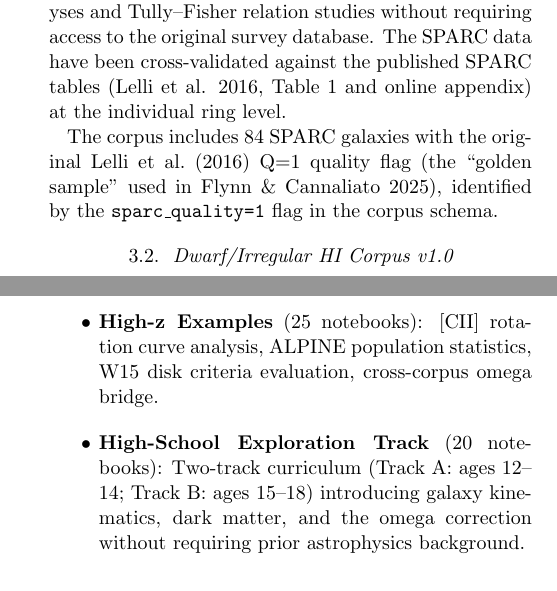
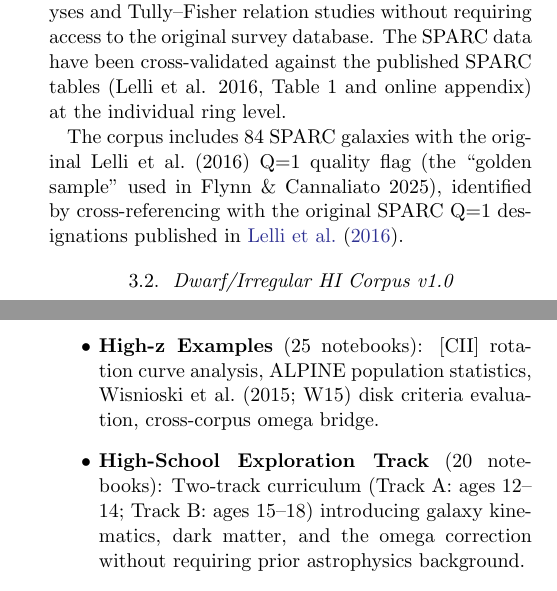
Before and after one commit to eps-research/rag-corpus-series, a LaTeX paper (papers/eps_platform_paper.tex): two parts of the columns of pages 2 and 3 of 5, joined at a grey line, cut so that both start at the same text. Compiled offline with pdfLaTeX.

Commit message:
Apply final referee fixes: sparc_quality, sigma, W15, Section 6 dedup

```diff
--- a/papers/eps_platform_paper.tex
+++ b/papers/eps_platform_paper.tex
@@ -167,7 +167,7 @@ access to the original survey database. The SPARC data have been cross-validated
 against the published SPARC tables (Lelli et al. 2016, Table~1 and online
 appendix) at the individual ring level.
 
-The corpus includes 84 SPARC galaxies with the original Lelli et al.\ (2016) Q=1 quality flag (the ``golden sample'' used in Flynn \& Cannaliato 2025), identified by the \texttt{sparc\_quality=1} flag in the corpus schema.
+The corpus includes 84 SPARC galaxies with the original Lelli et al.\ (2016) Q=1 quality flag (the ``golden sample'' used in Flynn \& Cannaliato 2025), identified by cross-referencing with the original SPARC Q=1 designations published in \citet{lelli2016}.
 
 \subsection{Dwarf/Irregular HI Corpus v1.0}
 \label{sec:dwarfs}
@@ -241,7 +241,7 @@ end-to-end testing:
       N-body mass modeling, APOGEE chemistry cross-matching, multi-survey
       parameter comparison.
 \item \textbf{High-z Examples} (25 notebooks): [CII] rotation curve analysis,
-      ALPINE population statistics, W15 disk criteria evaluation, cross-corpus
+      ALPINE population statistics, Wisnioski et al.\ (2015; W15) disk criteria evaluation, cross-corpus
       omega bridge.
 \item \textbf{High-School Exploration Track} (20 notebooks): Two-track
       curriculum (Track A: ages 12--14; Track B: ages 15--18) introducing
```
Also changed, not shown: papers/eps_platform_paper.pdf, papers/eps_platform_paper.tex (3 more changed lines).
